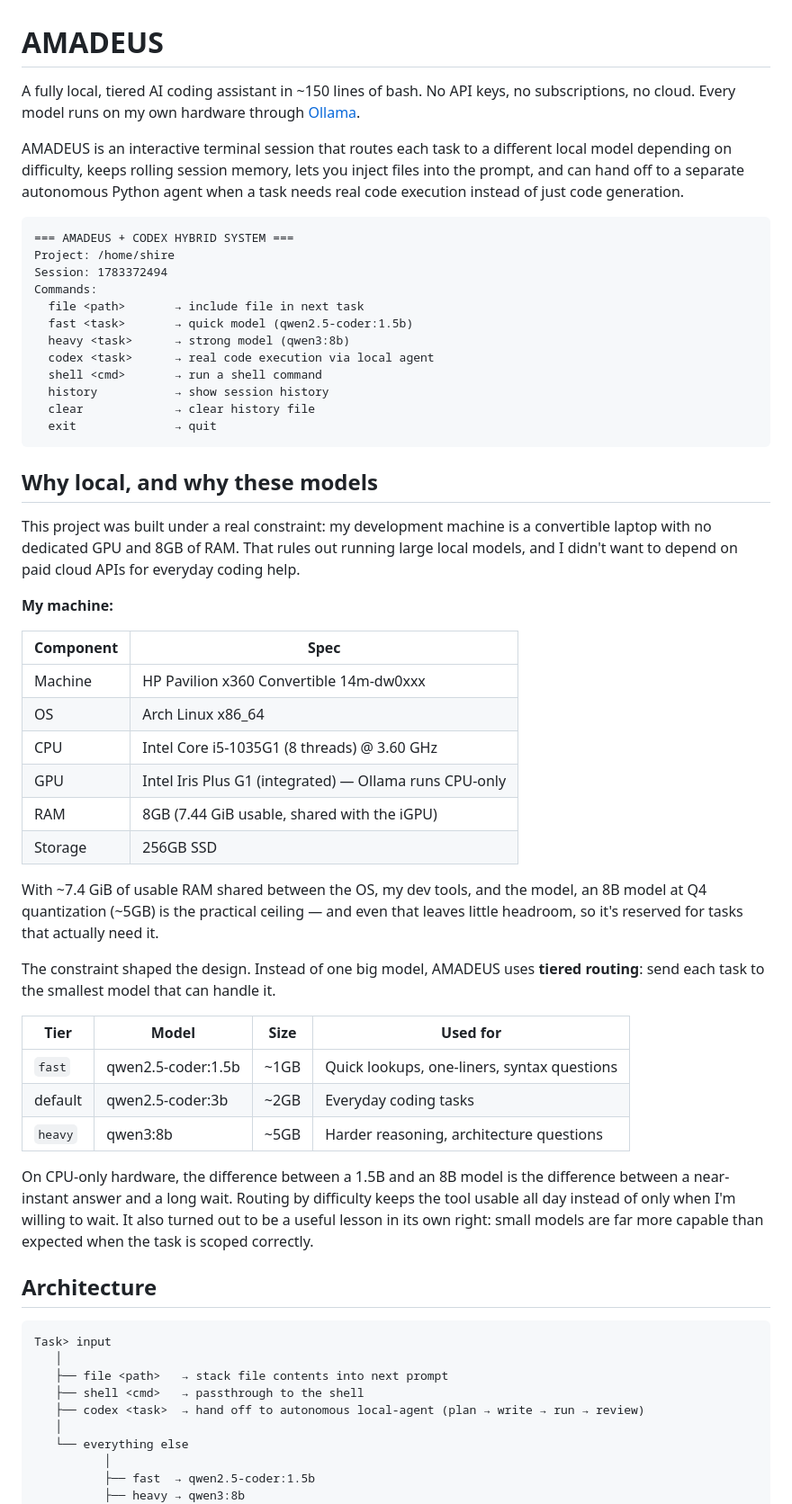
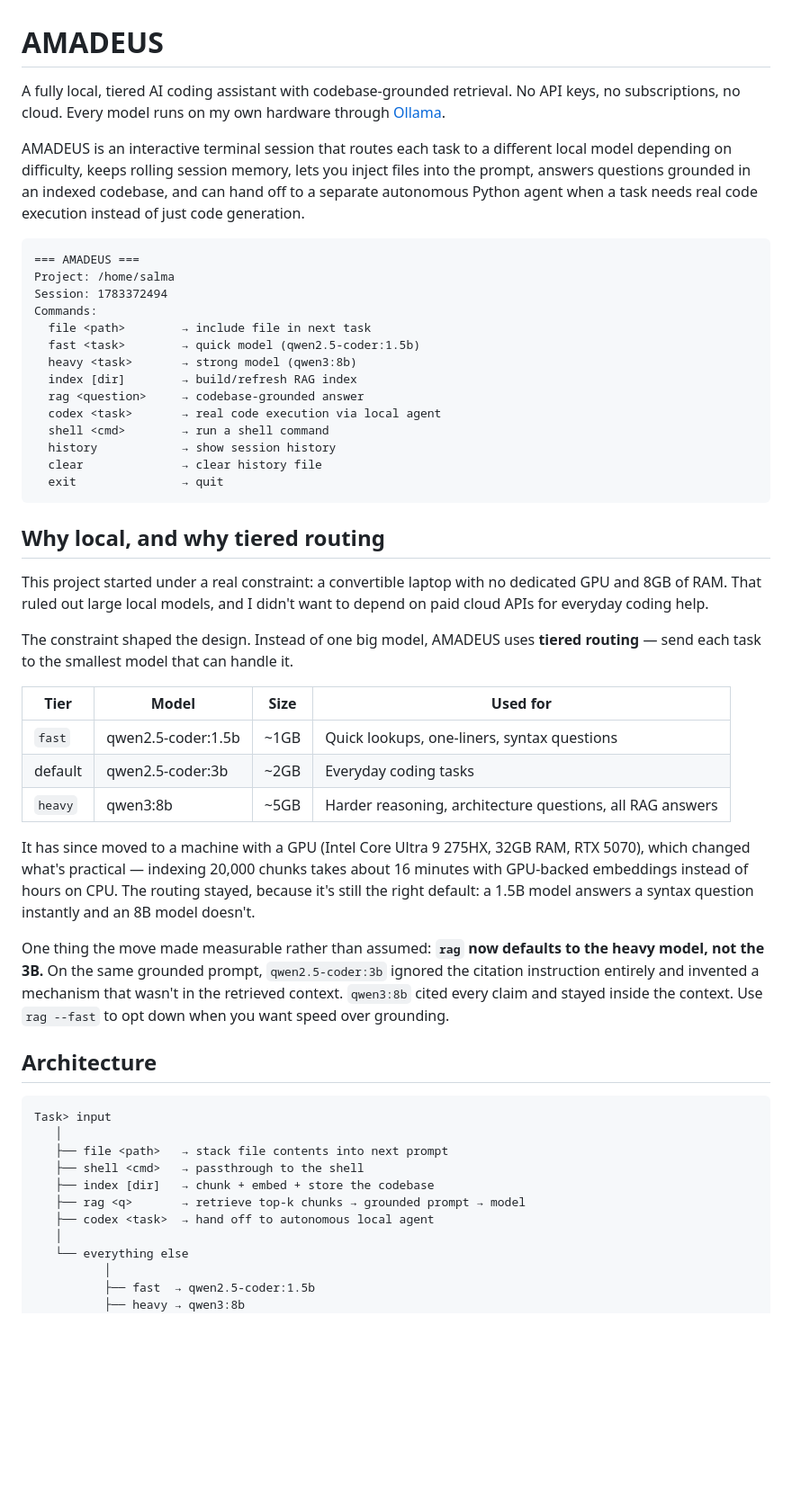
Before and after one commit to SalmaanShire365/AMADEUS, a Markdown page: README.md, the part around one of its changes. Shown at 90% size. Drawn GitHub-style; blank space fills up the shorter version.

Commit message:
docs: update README for jina embeddings, margin filtering, eval results

````diff
--- a/README.md
+++ b/README.md
@@ -1,50 +1,41 @@
 # AMADEUS
 
-A fully local, tiered AI coding assistant in ~150 lines of bash. No API keys, no subscriptions, no cloud. Every model runs on my own hardware through [Ollama](https://ollama.com).
+A fully local, tiered AI coding assistant with codebase-grounded retrieval. No API keys, no subscriptions, no cloud. Every model runs on my own hardware through [Ollama](https://ollama.com).
 
-AMADEUS is an interactive terminal session that routes each task to a different local model depending on difficulty, keeps rolling session memory, lets you inject files into the prompt, and can hand off to a separate autonomous Python agent when a task needs real code execution instead of just code generation.
+AMADEUS is an interactive terminal session that routes each task to a different local model depending on difficulty, keeps rolling session memory, lets you inject files into the prompt, answers questions grounded in an indexed codebase, and can hand off to a separate autonomous Python agent when a task needs real code execution instead of just code generation.
 
 ```
-=== AMADEUS + CODEX HYBRID SYSTEM ===
-Project: /home/shire
+=== AMADEUS ===
+Project: /home/salma
 Session: 1783372494
 Commands:
-  file <path>       → include file in next task
-  fast <task>       → quick model (qwen2.5-coder:1.5b)
-  heavy <task>      → strong model (qwen3:8b)
-  codex <task>      → real code execution via local agent
-  shell <cmd>       → run a shell command
-  history           → show session history
-  clear             → clear history file
-  exit              → quit
+  file <path>        → include file in next task
+  fast <task>        → quick model (qwen2.5-coder:1.5b)
+  heavy <task>       → strong model (qwen3:8b)
+  index [dir]        → build/refresh RAG index
+  rag <question>     → codebase-grounded answer
+  codex <task>       → real code execution via local agent
+  shell <cmd>        → run a shell command
+  history            → show session history
+  clear              → clear history file
+  exit               → quit
 ```
 
-## Why local, and why these models
+## Why local, and why tiered routing
 
-This project was built under a real constraint: my development machine is a convertible laptop with no dedicated GPU and 8GB of RAM. That rules out running large local models, and I didn't want to depend on paid cloud APIs for everyday coding help.
+This project started under a real constraint: a convertible laptop with no dedicated GPU and 8GB of RAM. That ruled out large local models, and I didn't want to depend on paid cloud APIs for everyday coding help.
 
-**My machine:**
-
-| Component | Spec |
-|---|---|
-| Machine | HP Pavilion x360 Convertible 14m-dw0xxx |
-| OS | Arch Linux x86_64 |
-| CPU | Intel Core i5-1035G1 (8 threads) @ 3.60 GHz |
-| GPU | Intel Iris Plus G1 (integrated) — Ollama runs CPU-only |
-| RAM | 8GB (7.44 GiB usable, shared with the iGPU) |
-| Storage | 256GB SSD |
-
-With ~7.4 GiB of usable RAM shared between the OS, my dev tools, and the model, an 8B model at Q4 quantization (~5GB) is the practical ceiling — and even that leaves little headroom, so it's reserved for tasks that actually need it.
-
-The constraint shaped the design. Instead of one big model, AMADEUS uses **tiered routing**: send each task to the smallest model that can handle it.
+The constraint shaped the design. Instead of one big model, AMADEUS uses **tiered routing** — send each task to the smallest model that can handle it.
 
 | Tier | Model | Size | Used for |
 |---|---|---|---|
 | `fast` | qwen2.5-coder:1.5b | ~1GB | Quick lookups, one-liners, syntax questions |
 | default | qwen2.5-coder:3b | ~2GB | Everyday coding tasks |
-| `heavy` | qwen3:8b | ~5GB | Harder reasoning, architecture questions |
+| `heavy` | qwen3:8b | ~5GB | Harder reasoning, architecture questions, all RAG answers |
 
-On CPU-only hardware, the difference between a 1.5B and an 8B model is the difference between a near-instant answer and a long wait. Routing by difficulty keeps the tool usable all day instead of only when I'm willing to wait. It also turned out to be a useful lesson in its own right: small models are far more capable than expected when the task is scoped correctly.
+It has since moved to a machine with a GPU (Intel Core Ultra 9 275HX, 32GB RAM, RTX 5070), which changed what's practical — indexing 20,000 chunks takes about 16 minutes with GPU-backed embeddings instead of hours on CPU. The routing stayed, because it's still the right default: a 1.5B model answers a syntax question instantly and an 8B model doesn't.
+
+One thing the move made measurable rather than assumed: **`rag` now defaults to the heavy model, not the 3B.** On the same grounded prompt, `qwen2.5-coder:3b` ignored the citation instruction entirely and invented a mechanism that wasn't in the retrieved context. `qwen3:8b` cited every claim and stayed inside the context. Use `rag --fast` to opt down when you want speed over grounding.
 
 ## Architecture
 
@@ -53,7 +44,9 @@ Task> input
    │
    ├── file <path>   → stack file contents into next prompt
    ├── shell <cmd>   → passthrough to the shell
-   ├── codex <task>  → hand off to autonomous local-agent (plan → write → run → review)
+   ├── index [dir]   → chunk + embed + store the codebase
+   ├── rag <q>       → retrieve top-k chunks → grounded prompt → model
+   ├── codex <task>  → hand off to autonomous local agent
    │
    └── everything else
           │
````
Also changed, not shown: other parts of README.md (+48 -29 lines).
